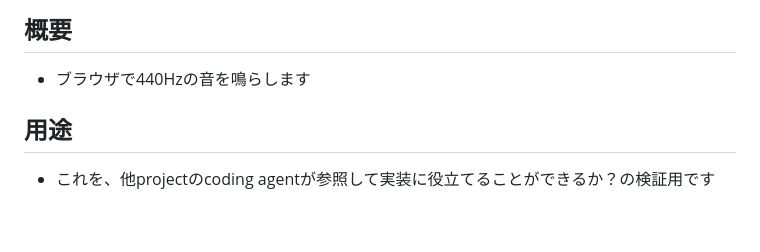
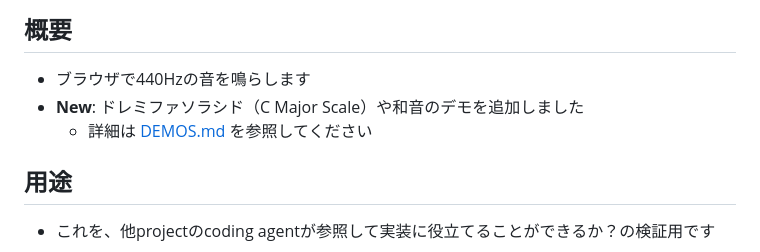
Before and after one commit to cat2151/web-ym2151, a Markdown page: README.md, the part around the change. GitHub-like rendering; blank space fills up the shorter version.

Commit message:
Add DEMOS.md documentation and update README
Co-authored-by: cat2151 <5794738+cat2151@users.noreply.github.com>

```diff
--- a/README.md
+++ b/README.md
@@ -8,6 +8,8 @@
 
 ## 概要
 - ブラウザで440Hzの音を鳴らします
+- **New**: ドレミファソラシド（C Major Scale）や和音のデモを追加しました
+  - 詳細は [DEMOS.md](./DEMOS.md) を参照してください
 
 ## 用途
 - これを、他projectのcoding agentが参照して実装に役立てることができるか？の検証用です
```
Also changed, not shown: DEMOS.md (added, +78 -0 lines).
